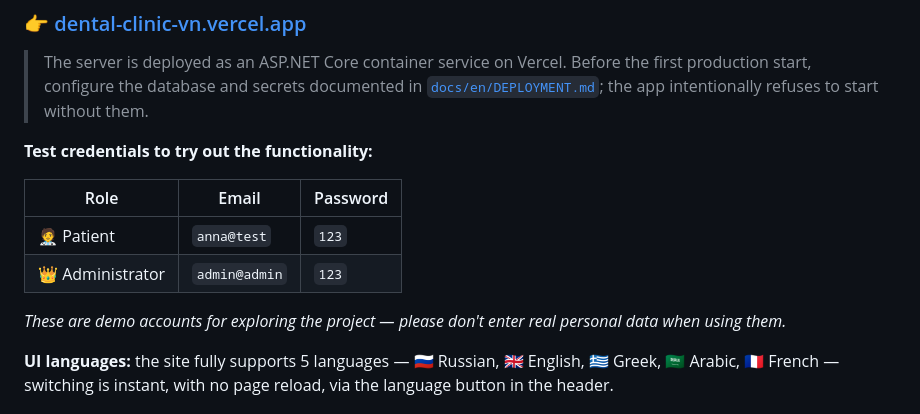
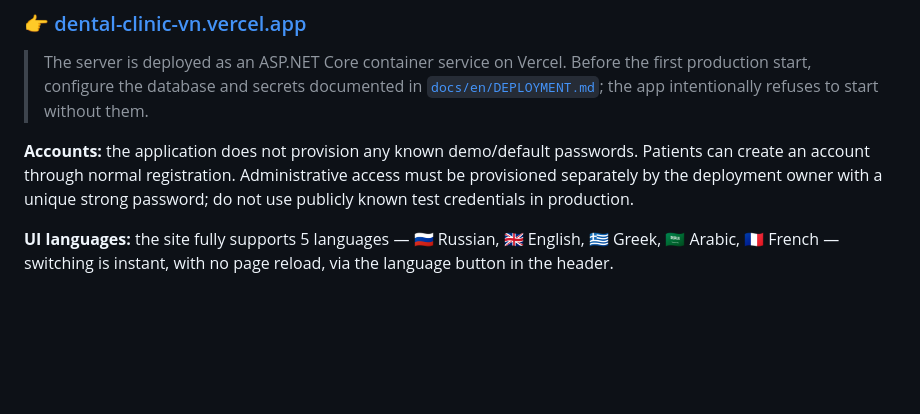
Before and after one commit to ViolettaNcl/DentalClinic, a Markdown page: README.en.md, the part around the change. GitHub-like rendering; blank space fills up the shorter version.

Commit message:
Remove public demo credentials from English README

```diff
--- a/README.en.md
+++ b/README.en.md
@@ -40,15 +40,10 @@ Target production domain:
 > [`docs/en/DEPLOYMENT.md`](docs/en/DEPLOYMENT.md); the app intentionally refuses to
 > start without them.
 
-**Test credentials to try out the functionality:**
-
-| Role | Email | Password |
-|---|---|---|
-| 🧑‍⚕️ Patient | `anna@test` | `123` |
-| 👑 Administrator | `admin@admin` | `123` |
-
-*These are demo accounts for exploring the project — please don't enter real personal
-data when using them.*
+**Accounts:** the application does not provision any known demo/default passwords.
+Patients can create an account through normal registration. Administrative access must
+be provisioned separately by the deployment owner with a unique strong password; do not
+use publicly known test credentials in production.
 
 **UI languages:** the site fully supports 5 languages — 🇷🇺 Russian, 🇬🇧 English,
 🇬🇷 Greek, 🇸🇦 Arabic, 🇫🇷 French — switching is instant, with no page reload, via the
```
